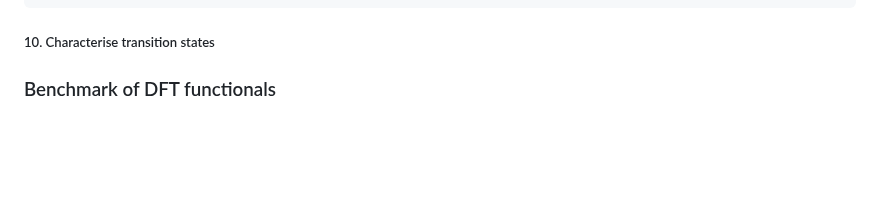
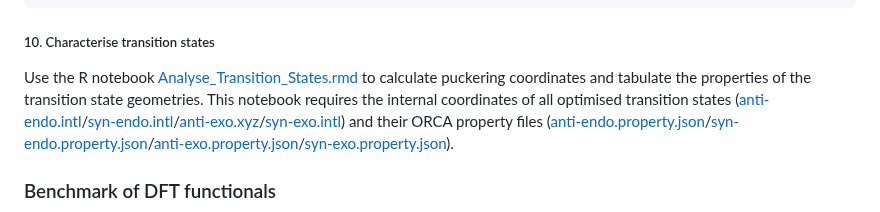
Before and after one commit to falategan/prolyl-isomerisation-benchmark, a Markdown page: README.md, the part around the change. Drawn GitHub-style; blank space fills up the shorter version.

```diff
--- a/README.md
+++ b/README.md
@@ -275,6 +275,7 @@ python xyz2internal.py syn-exo.xyz AcProNHMe_internal.config syn-exo.intl
 
 ##### 10. Characterise transition states
 
+Use the R notebook [Analyse_Transition_States.rmd](<Scripts/Transition State Searches/Analyse_Transition_States.Rmd>) to calculate puckering coordinates and tabulate the properties of the transition state geometries. This notebook requires the internal coordinates of all optimised transition states ([anti-endo.intl](<Data/Transition States/anti-endo.intl>)/[syn-endo.intl](<Data/Transition States/syn-endo.intl>)/[anti-exo.xyz](<Data/Transition States/anti-exo.intl>)/[syn-exo.intl](<Data/Transition States/syn-exo.intl>)) and their ORCA property files ([anti-endo.property.json](<Data/Transition States/anti-endo.property.json>)/[syn-endo.property.json](<Data/Transition States/syn-endo.property.json>)/[anti-exo.property.json](<Data/Transition States/anti-exo.property.json>)/[syn-exo.property.json](<Data/Transition States/syn-exo.property.json>)).
 
 
 ### Benchmark of DFT functionals
```
